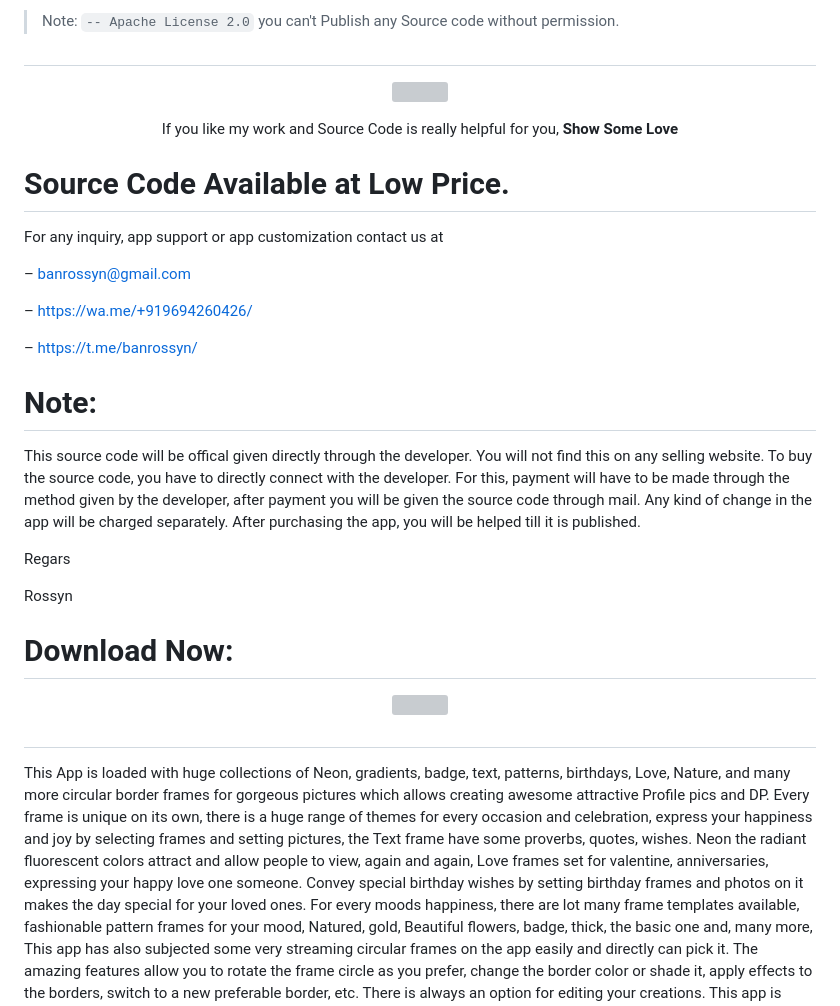
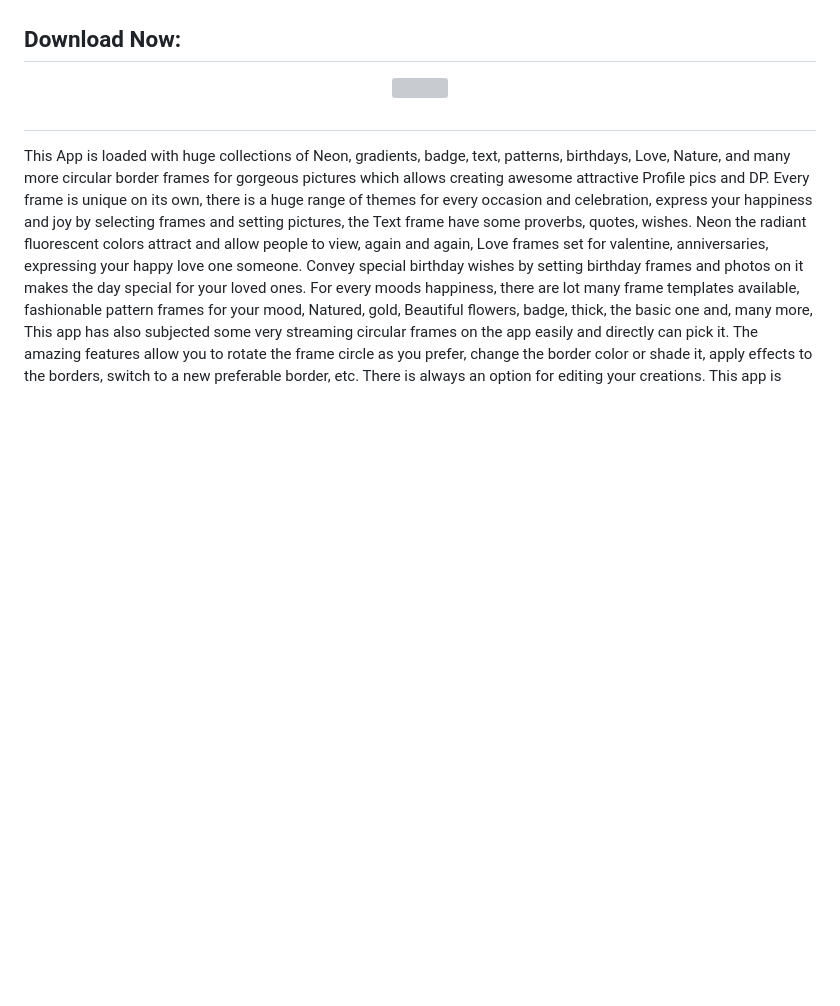
Before and after one commit to AndroidWithRossyn/Profile-Picture-Border-DpMaker, a Markdown page: README.md, the part around one of its changes. Rendered like a GitHub page; blank space fills up the shorter version; grey boxes are pictures that could not be loaded.

```diff
--- a/README.md
+++ b/README.md
@@ -13,37 +11,9 @@ Want to give a simple sober look to your Profile Picture or your WhatsApp DP or
 
-> Note: `-- Apache License 2.0` you can't Publish any Source code without permission.
+</div>
 
-
-#
+## Download Now:
 <p align="center">
-    <a href="https://www.paypal.com/paypalme/banrossyn">
-      <img src="https://user-images.githubusercontent.com/97843190/184054819-e2e80e69-df46-4d38-8769-5d591673d412.png" Width="400"/>
-    </a>
-  </p>
-<p align="center">If you like my work and Source Code is really helpful for you, <strong>Show Some Love</strong></p>
-
-
-# Source Code Available at Low Price.
-
-For any inquiry, app support or app customization contact us at
-
-–  banrossyn@gmail.com
-
-–  https://wa.me/+919694260426/
-
-–  https://t.me/banrossyn/
-
-# Note:
-This source code will be offical given directly through the developer. You will not find this on any selling website. To buy the source code, you have to directly connect with the developer. For this, payment will have to be made through the method given by the developer, after payment you will be given the source code through mail. Any kind of change in the app will be charged separately. After purchasing the app, you will be helped till it is published.
-
-Regars
-
-Rossyn
-
-
- # Download Now:
-<p align="center">
-    <a href="https://github.com/OmaPrakash/Profile-Picture-Border-DpMaker/raw/main/PerfectX.apk">
+    <a href="https://github.com/AndroidWithRossyn/Profile-Picture-Border-DpMaker/raw/main/PerfectX.apk">
       <img src="https://user-images.githubusercontent.com/97843190/183300573-ac4dd10f-b7e2-476d-a36d-7dd12ff497c7.png" width ="300" />
     </a>
   </p>
```
Also changed, not shown: other parts of README.md (+12 -37 lines).
